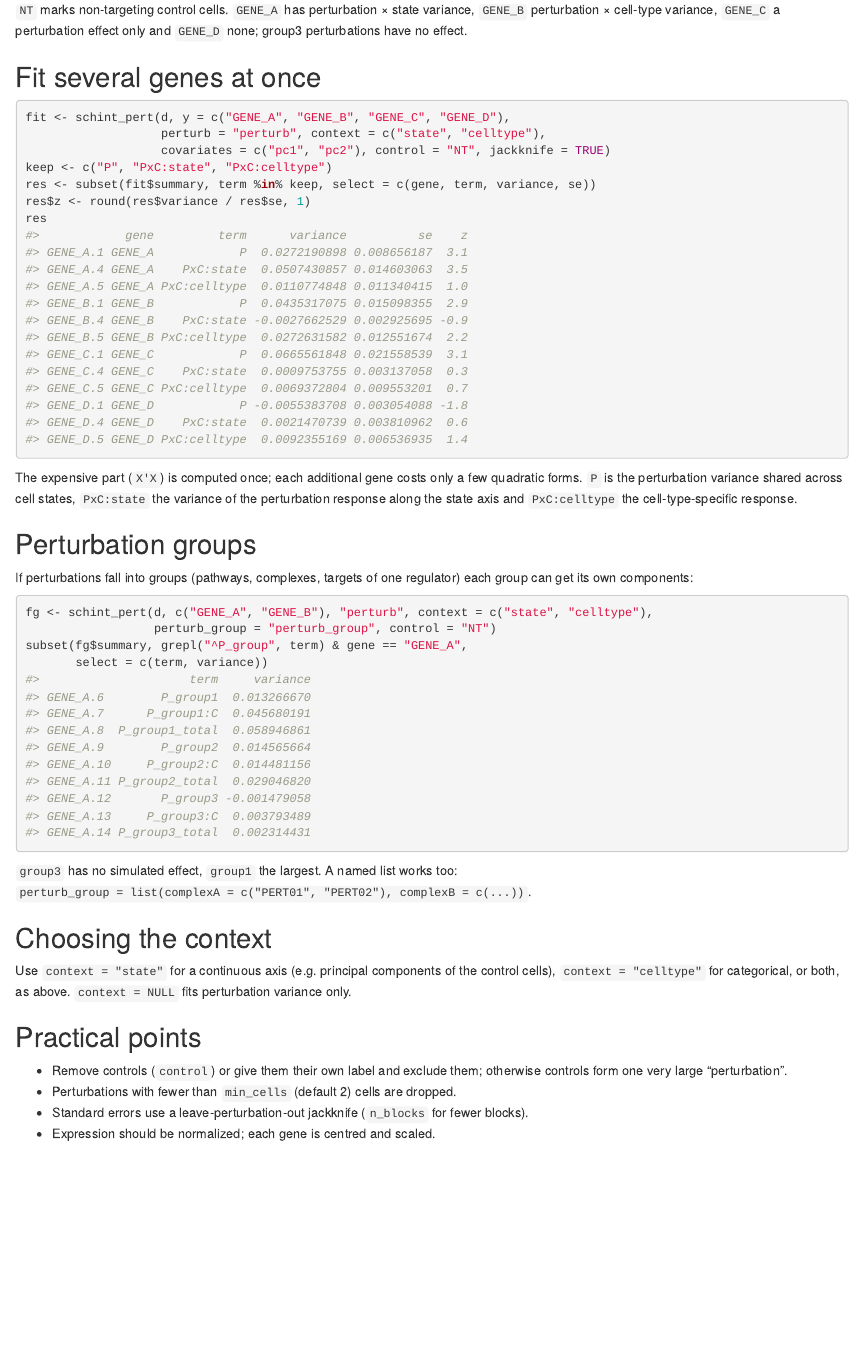
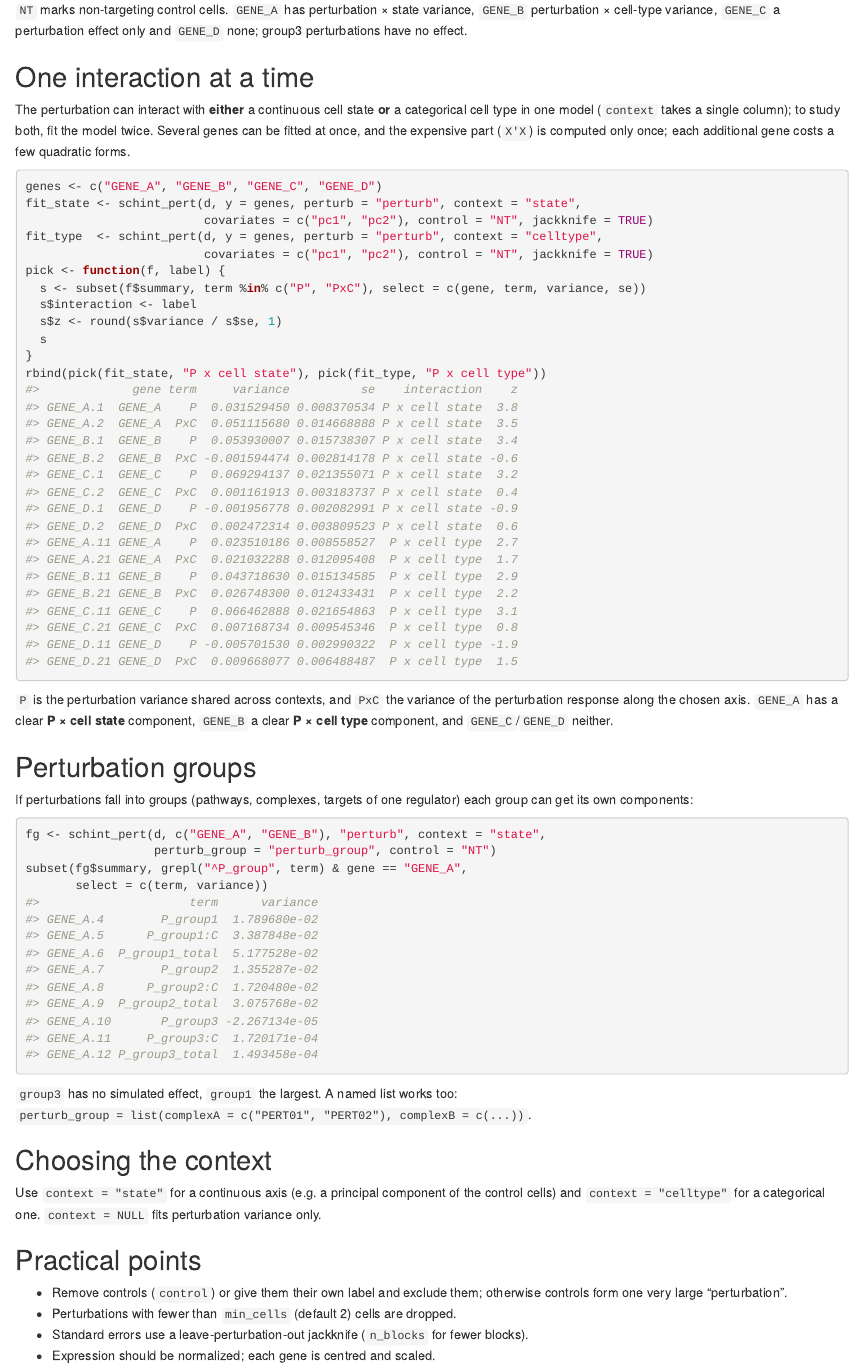
Before and after one commit to LidaWangPSU/scHINT, an R Markdown document (vignettes/articles/tutorial-perturbation.Rmd): the page in a window 1100 px wide, from 400 px down. Rendered offline with R 4.5, knitr and Pandoc, with nearby package versions.

Commit message:
schint_pert: one interaction context (cell state or cell type) at a time
Co-Authored-By: Claude Sonnet 5.5 <noreply@anthropic.com>

````diff
--- a/vignettes/articles/tutorial-perturbation.Rmd
+++ b/vignettes/articles/tutorial-perturbation.Rmd
@@ -22,22 +22,31 @@ table(d$perturb_group)
 `GENE_B` perturbation × cell-type variance, `GENE_C` a perturbation effect only and
 `GENE_D` none; group3 perturbations have no effect.
 
-## Fit several genes at once
+## One interaction at a time
+
+The perturbation can interact with **either** a continuous cell state **or** a categorical
+cell type in one model (`context` takes a single column); to study both, fit the model
+twice. Several genes can be fitted at once, and the expensive part (`X'X`) is computed
+only once; each additional gene costs a few quadratic forms.
 
 ```{r fit}
-fit <- schint_pert(d, y = c("GENE_A", "GENE_B", "GENE_C", "GENE_D"),
-                   perturb = "perturb", context = c("state", "celltype"),
-                   covariates = c("pc1", "pc2"), control = "NT", jackknife = TRUE)
-keep <- c("P", "PxC:state", "PxC:celltype")
-res <- subset(fit$summary, term %in% keep, select = c(gene, term, variance, se))
-res$z <- round(res$variance / res$se, 1)
-res
+genes <- c("GENE_A", "GENE_B", "GENE_C", "GENE_D")
+fit_state <- schint_pert(d, y = genes, perturb = "perturb", context = "state",
+                         covariates = c("pc1", "pc2"), control = "NT", jackknife = TRUE)
+fit_type  <- schint_pert(d, y = genes, perturb = "perturb", context = "celltype",
+                         covariates = c("pc1", "pc2"), control = "NT", jackknife = TRUE)
+pick <- function(f, label) {
+  s <- subset(f$summary, term %in% c("P", "PxC"), select = c(gene, term, variance, se))
+  s$interaction <- label
+  s$z <- round(s$variance / s$se, 1)
+  s
+}
+rbind(pick(fit_state, "P x cell state"), pick(fit_type, "P x cell type"))
 ```
 
-The expensive part (`X'X`) is computed once; each additional gene costs only a few
-quadratic forms. `P` is the perturbation variance shared across cell states, `PxC:state`
-the variance of the perturbation response along the state axis and `PxC:celltype` the
-cell-type-specific response.
+`P` is the perturbation variance shared across contexts, and `PxC` the variance of the
+perturbation response along the chosen axis. `GENE_A` has a clear **P × cell state**
+component, `GENE_B` a clear **P × cell type** component, and `GENE_C`/`GENE_D` neither.
 
 ## Perturbation groups
 
@@ -45,7 +54,7 @@ If perturbations fall into groups (pathways, complexes, targets of one regulator
 group can get its own components:
 
 ```{r groups}
-fg <- schint_pert(d, c("GENE_A", "GENE_B"), "perturb", context = c("state", "celltype"),
+fg <- schint_pert(d, c("GENE_A", "GENE_B"), "perturb", context = "state",
                   perturb_group = "perturb_group", control = "NT")
 subset(fg$summary, grepl("^P_group", term) & gene == "GENE_A",
        select = c(term, variance))
@@ -56,8 +65,8 @@ subset(fg$summary, grepl("^P_group", term) & gene == "GENE_A",
 
 ## Choosing the context
 
-Use `context = "state"` for a continuous axis (e.g. principal components of the control
-cells), `context = "celltype"` for categorical, or both, as above. `context = NULL` fits
+Use `context = "state"` for a continuous axis (e.g. a principal component of the control
+cells) and `context = "celltype"` for a categorical one. `context = NULL` fits
 perturbation variance only.
 
 ## Practical points
````
Also changed, not shown: R/pert.R (+10 -8 lines), vignettes/articles/inputs-outputs.Rmd (+1 -1 lines), vignettes/articles/model.Rmd (+1 -1 lines), vignettes/articles/users-manual.Rmd (+1 -1 lines), README.md, pkgdown/index.md, 3 other files.
